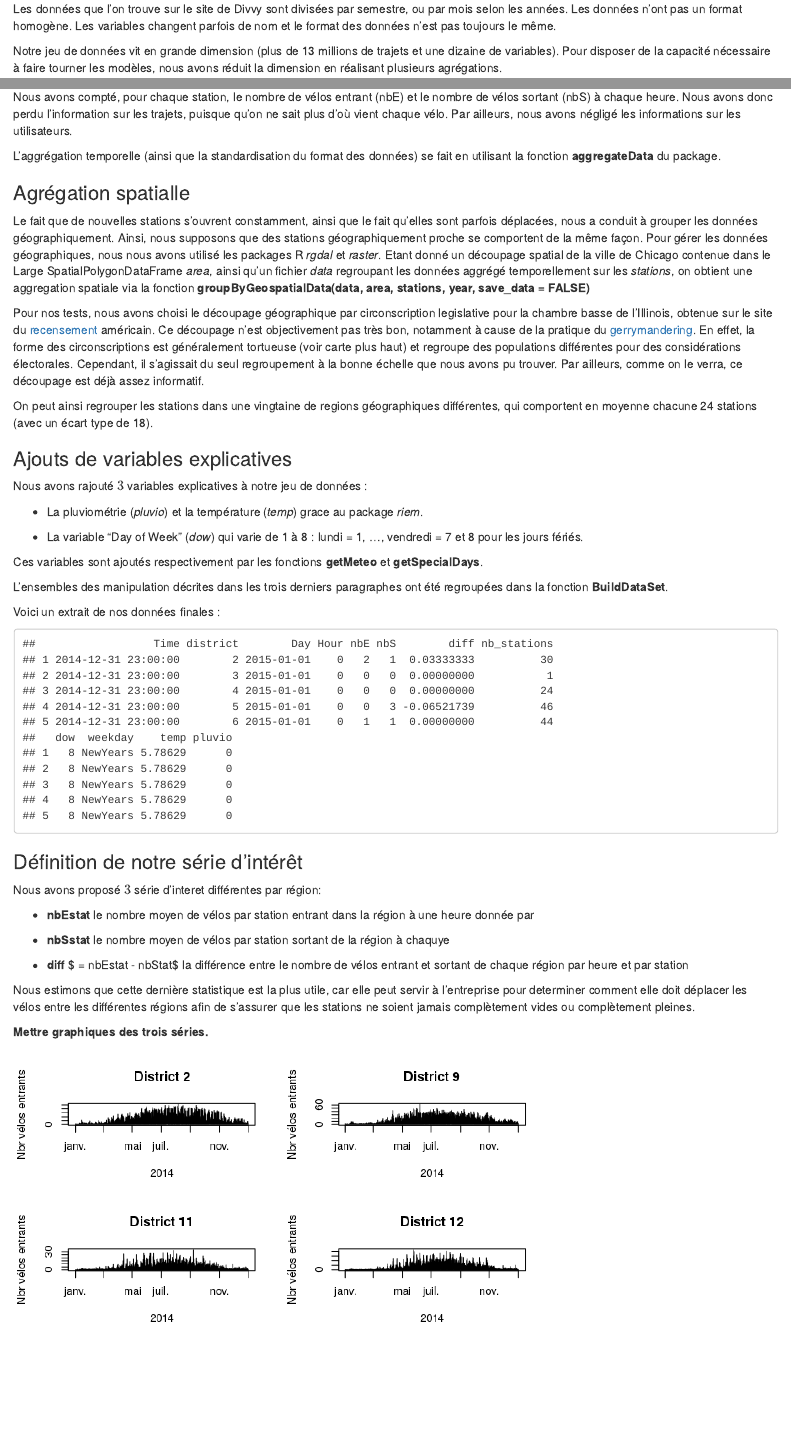
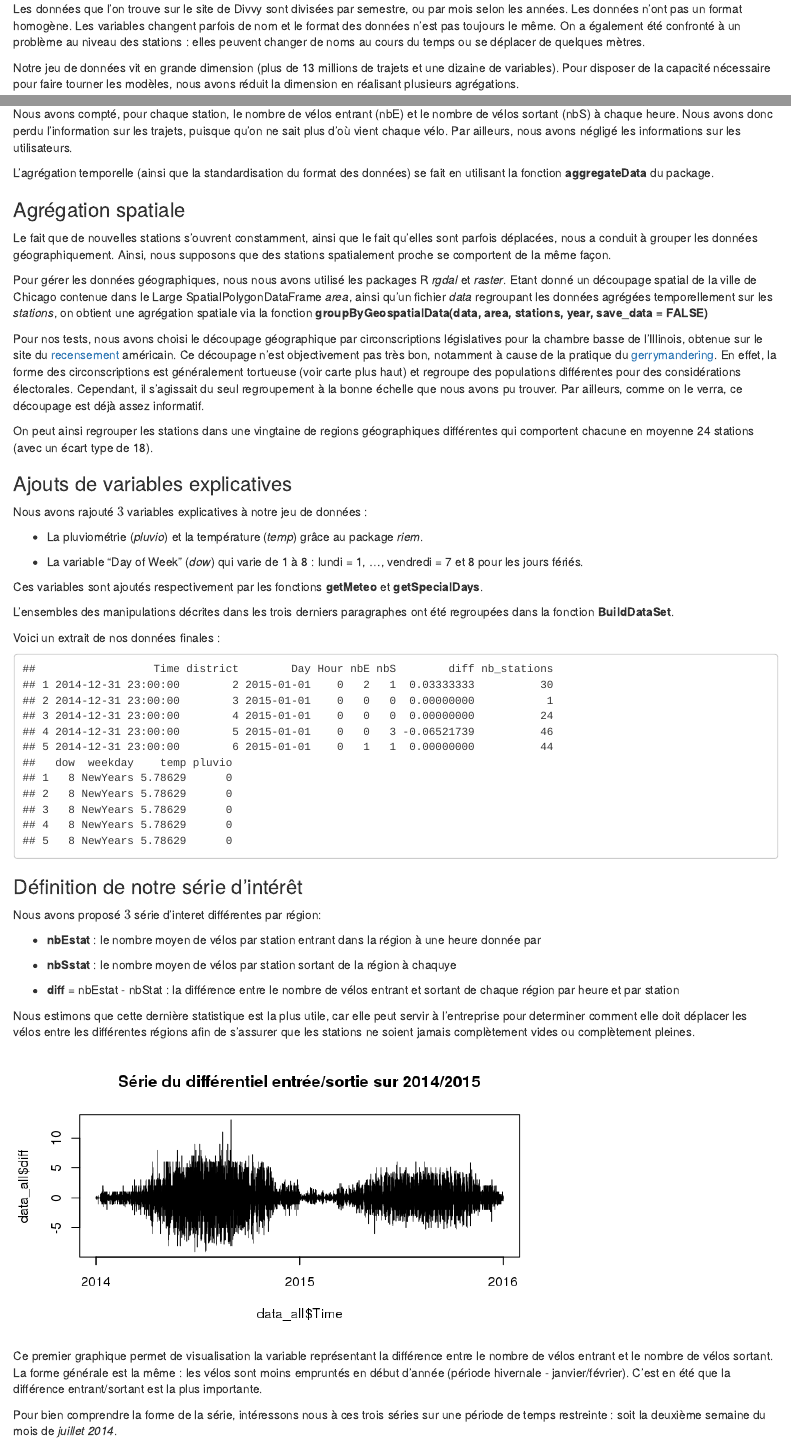
Before and after one commit to garnier94/ProjetDataMining, an R Markdown document (Rapport/DivvyBikeProject.Rmd): the page in a window 1100 px wide, from 3710 px down, and a second part further down, joined at a grey line. Rendered offline with R 4.5, knitr and Pandoc, with nearby package versions.

Commit message:
avancement rapport

````diff
--- a/Rapport/DivvyBikeProject.Rmd
+++ b/Rapport/DivvyBikeProject.Rmd
@@ -93,36 +93,37 @@ Si on regarde la fréquentation des stations en 2016, on remarque que les vélos
 
 Nous présenterons dans cette partie les manipulations que nous avons effectué sur les données. Cette partie est centrale puisqu'elle a nécessité beaucoup de travail et de temps.
 
-Les données que l'on trouve sur le site de Divvy sont divisées par semestre, ou par mois selon les années. Les données n'ont pas un format homogène. Les variables changent parfois de nom et le format des données n'est pas toujours le même.
+Les données que l'on trouve sur le site de Divvy sont divisées par semestre, ou par mois selon les années. Les données n'ont pas un format homogène. Les variables changent parfois de nom et le format des données n'est pas toujours le même. On a également été confronté à un problème au niveau des stations : elles peuvent changer de noms au cours du temps ou se déplacer de quelques mètres.
 
-Notre jeu de données vit en grande dimension (plus de 13 millions de trajets et une dizaine de variables). Pour disposer de la capacité nécessaire à faire tourner les modèles, nous avons réduit la dimension en réalisant plusieurs agrégations.
+Notre jeu de données vit en grande dimension (plus de 13 millions de trajets et une dizaine de variables). Pour disposer de la capacité nécessaire pour faire tourner les modèles, nous avons réduit la dimension en réalisant plusieurs agrégations.
 
 ### Agrégation temporelle
 
 Nous avons compté, pour chaque station, le nombre de vélos entrant (nbE) et le nombre de vélos sortant (nbS) à chaque heure. Nous avons donc perdu l'information sur les trajets, puisque qu'on ne sait plus d'où vient chaque vélo. Par ailleurs, nous avons négligé les informations sur les utilisateurs.
 
-L'aggrégation temporelle (ainsi que la standardisation du format des données) se fait en utilisant la fonction **aggregateData** du package.
+L'agrégation temporelle (ainsi que la standardisation du format des données) se fait en utilisant la fonction **aggregateData** du package.
 
-### Agrégation spatialle
+### Agrégation spatiale
 
-Le fait que de nouvelles stations s'ouvrent constamment, ainsi que le fait qu'elles sont parfois déplacées, nous a conduit à grouper les données géographiquement. Ainsi, nous supposons que des stations géographiquement proche se comportent de la même façon. Pour gérer les données géographiques, nous nous avons utilisé les packages R *rgdal* et *raster*. Etant donné un découpage spatial de la ville de Chicago contenue dans le Large SpatialPolygonDataFrame *area*, ainsi qu'un fichier *data* regroupant les données aggrégé temporellement sur les *stations*, on obtient une aggregation spatiale via la fonction **groupByGeospatialData(data, area, stations, year,  save_data = FALSE)**
+Le fait que de nouvelles stations s'ouvrent constamment, ainsi que le fait qu'elles sont parfois déplacées, nous a conduit à grouper les données géographiquement. Ainsi, nous supposons que des stations spatialement proche se comportent de la même façon.
 
-Pour nos tests, nous avons choisi le découpage géographique par circonscription legislative pour la chambre basse de l'Illinois, obtenue sur le site du [recensement](https://www.census.gov/) américain. Ce découpage n'est objectivement pas très bon, notamment à cause de la pratique du [gerrymandering](https://fr.wikipedia.org/wiki/Gerrymandering). En effet, la forme des circonscriptions est généralement tortueuse (voir carte plus haut) et regroupe des populations différentes pour des considérations électorales. Cependant, il s'agissait du seul regroupement à la bonne échelle que nous avons pu trouver.  Par ailleurs, comme on le verra, ce découpage est déjà assez informatif.
+Pour gérer les données géographiques, nous nous avons utilisé les packages R *rgdal* et *raster*. Etant donné un découpage spatial de la ville de Chicago contenue dans le Large SpatialPolygonDataFrame *area*, ainsi qu'un fichier *data* regroupant les données agrégées temporellement sur les *stations*, on obtient une agrégation spatiale via la fonction **groupByGeospatialData(data, area, stations, year,  save_data = FALSE)**
 
-On peut ainsi regrouper les stations dans une vingtaine de regions géographiques différentes, qui comportent en moyenne chacune 24 stations (avec un écart type de 18).
+Pour nos tests, nous avons choisi le découpage géographique par circonscriptions législatives pour la chambre basse de l'Illinois, obtenue sur le site du [recensement](https://www.census.gov/) américain. Ce découpage n'est objectivement pas très bon, notamment à cause de la pratique du [gerrymandering](https://fr.wikipedia.org/wiki/Gerrymandering). En effet, la forme des circonscriptions est généralement tortueuse (voir carte plus haut) et regroupe des populations différentes pour des considérations électorales. Cependant, il s'agissait du seul regroupement à la bonne échelle que nous avons pu trouver. Par ailleurs, comme on le verra, ce découpage est déjà assez informatif.
+
+On peut ainsi regrouper les stations dans une vingtaine de regions géographiques différentes qui comportent chacune en moyenne 24 stations (avec un écart type de 18).
 
 ### Ajouts de variables explicatives
 
 Nous avons rajouté $3$ variables explicatives à notre jeu de données :
 
-* La pluviométrie (*pluvio*) et la température (*temp*) grace au package *riem*.
+* La pluviométrie (*pluvio*) et la température (*temp*) grâce au package *riem*.
 
 * La variable "Day of Week" (*dow*) qui varie de 1 à 8 : lundi = 1, ..., vendredi = 7 et 8 pour les jours fériés.
 
 Ces variables sont ajoutés respectivement par les fonctions **getMeteo** et **getSpecialDays**.
 
-
-L'ensembles des manipulation décrites dans les trois derniers paragraphes ont été regroupées dans la fonction **BuildDataSet**.
+L'ensembles des manipulations décrites dans les trois derniers paragraphes ont été regroupées dans la fonction **BuildDataSet**.
 
 Voici un extrait de nos données finales :
 ```{r warning=FALSE, echo=FALSE}
@@ -135,19 +136,21 @@ head(Data, 5)
 
 Nous avons proposé $3$ série d'interet différentes par région:
 
- * **nbEstat** le nombre moyen de vélos par station entrant dans la région à une heure donnée par
+ * **nbEstat** : le nombre moyen de vélos par station entrant dans la région à une heure donnée par
 
- * **nbSstat** le nombre moyen de vélos par station sortant de la région à chaquye
+ * **nbSstat** : le nombre moyen de vélos par station sortant de la région à chaquye
 
- * **diff** $ = nbEstat - nbStat$ la différence entre le nombre de vélos entrant et sortant de chaque région par heure et par station
+ * **diff** = nbEstat - nbStat : la différence entre le nombre de vélos entrant et sortant de chaque région par heure et par station
 
 Nous estimons que cette dernière statistique est la plus utile, car elle peut servir à l'entreprise pour determiner comment elle doit déplacer les vélos entre les différentes régions afin de s'assurer que les stations ne soient jamais complètement vides ou complètement pleines.
 
-**Mettre graphiques des trois séries.**
+![](Diffplot.png)
 
-![](NdEplot.png)
+Ce premier graphique permet de visualisation la variable représentant la différence entre le nombre de vélos entrant et le nombre de vélos sortant. La forme générale est la même : les vélos sont moins empruntés en début d'année (période hivernale - janvier/février). C'est en été que la différence entrant/sortant est la plus importante.
 
-![](Diffplot.png)
+Pour bien comprendre la forme de la série, intéressons nous à ces trois séries sur une période de temps restreinte : soit la deuxième semaine du mois de *juillet 2014*.
+
+
 
 
 
````
Also changed, not shown: Rapport/DivvyBikeProject.Rmd (20 more changed lines).
